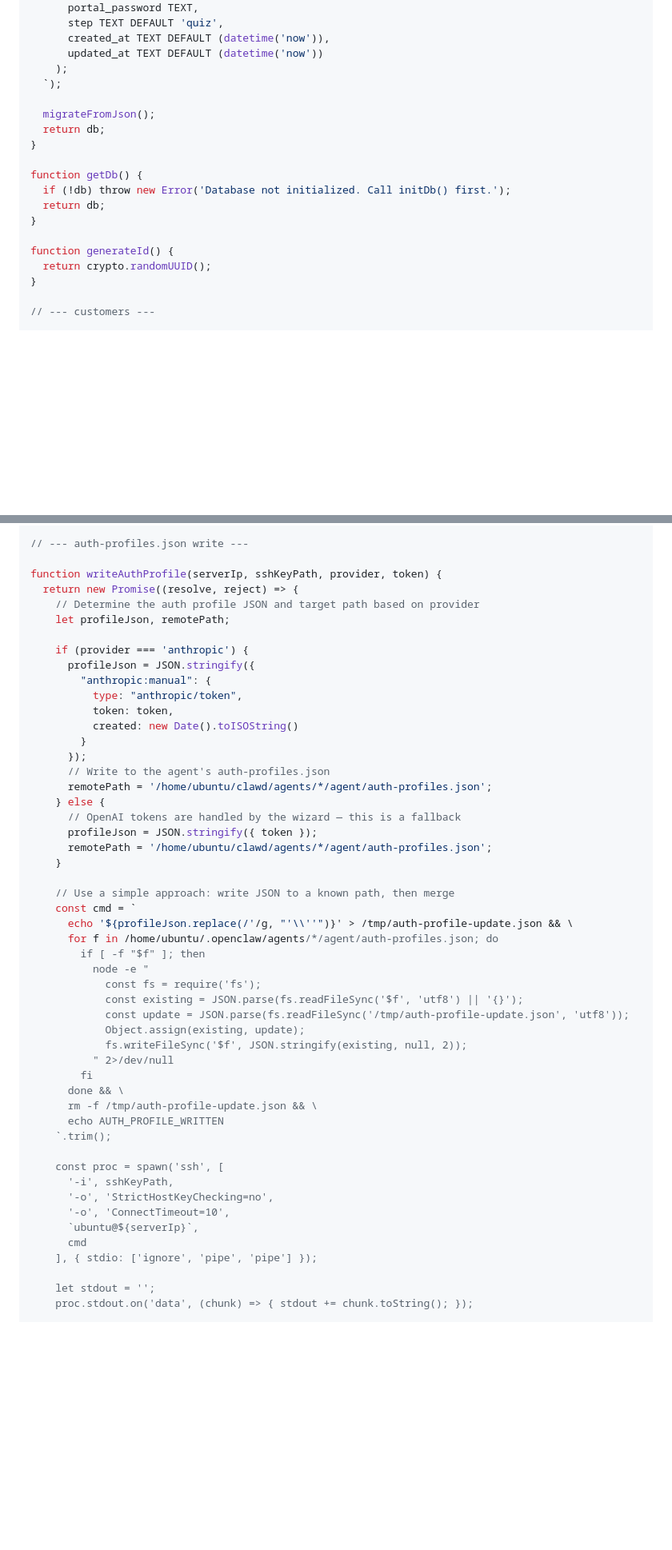
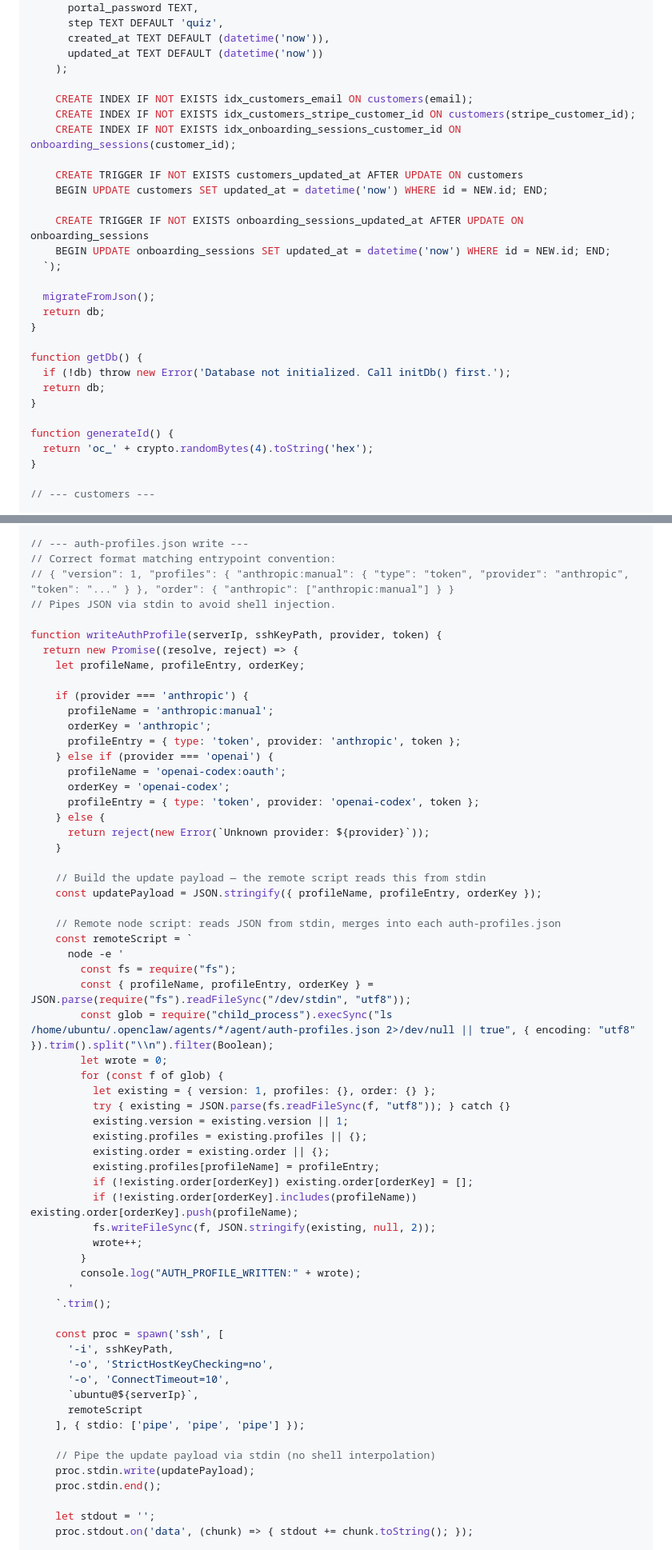
Before and after one commit to rendrag-git/clawdaddy, a Markdown page: docs/plans/2026-02-18-byok-auth-implementation.md, 2 parts joined by grey strips. Shown at 80% size. GitHub-like rendering; blank space fills up the shorter version.

Commit message:
docs: incorporate review feedback into implementation plan
From Dev: oc_ ID prefix, correct auth-profiles.json structure,
stdin piping (no shell injection), frontend retry max, keep
deployFilesToInstance SCP, add Task 0 for Stripe custom fields.

From Edgar: bcrypt portal_password, DB indexes on email +
stripe_customer_id + customer_id, updated_at triggers.

Co-Authored-By: Claude Opus 4.6 <noreply@anthropic.com>

```diff
--- a/docs/plans/2026-02-18-byok-auth-implementation.md
+++ b/docs/plans/2026-02-18-byok-auth-implementation.md
@@ -78,6 +117,16 @@ function initDb() {
       created_at TEXT DEFAULT (datetime('now')),
       updated_at TEXT DEFAULT (datetime('now'))
     );
+
+    CREATE INDEX IF NOT EXISTS idx_customers_email ON customers(email);
+    CREATE INDEX IF NOT EXISTS idx_customers_stripe_customer_id ON customers(stripe_customer_id);
+    CREATE INDEX IF NOT EXISTS idx_onboarding_sessions_customer_id ON onboarding_sessions(customer_id);
+
+    CREATE TRIGGER IF NOT EXISTS customers_updated_at AFTER UPDATE ON customers
+    BEGIN UPDATE customers SET updated_at = datetime('now') WHERE id = NEW.id; END;
+
+    CREATE TRIGGER IF NOT EXISTS onboarding_sessions_updated_at AFTER UPDATE ON onboarding_sessions
+    BEGIN UPDATE onboarding_sessions SET updated_at = datetime('now') WHERE id = NEW.id; END;
   `);
 
   migrateFromJson();
@@ -90,7 +139,7 @@ function getDb() {
 }
 
 function generateId() {
-  return crypto.randomUUID();
+  return 'oc_' + crypto.randomBytes(4).toString('hex');
 }
 
 // --- customers ---
@@ -817,44 +867,50 @@ function completeOpenai(authSessionId, redirectUrl) {
 }
 
 // --- auth-profiles.json write ---
+// Correct format matching entrypoint convention:
+// { "version": 1, "profiles": { "anthropic:manual": { "type": "token", "provider": "anthropic", "token": "..." } }, "order": { "anthropic": ["anthropic:manual"] } }
+// Pipes JSON via stdin to avoid shell injection.
 
 function writeAuthProfile(serverIp, sshKeyPath, provider, token) {
   return new Promise((resolve, reject) => {
-    // Determine the auth profile JSON and target path based on provider
-    let profileJson, remotePath;
+    let profileName, profileEntry, orderKey;
 
     if (provider === 'anthropic') {
-      profileJson = JSON.stringify({
-        "anthropic:manual": {
-          type: "anthropic/token",
-          token: token,
-          created: new Date().toISOString()
+      profileName = 'anthropic:manual';
+      orderKey = 'anthropic';
+      profileEntry = { type: 'token', provider: 'anthropic', token };
+    } else if (provider === 'openai') {
+      profileName = 'openai-codex:oauth';
+      orderKey = 'openai-codex';
+      profileEntry = { type: 'token', provider: 'openai-codex', token };
+    } else {
+      return reject(new Error(`Unknown provider: ${provider}`));
+    }
+
+    // Build the update payload — the remote script reads this from stdin
+    const updatePayload = JSON.stringify({ profileName, profileEntry, orderKey });
+
+    // Remote node script: reads JSON from stdin, merges into each auth-profiles.json
+    const remoteScript = `
+      node -e '
+        const fs = require("fs");
+        const { profileName, profileEntry, orderKey } = JSON.parse(require("fs").readFileSync("/dev/stdin", "utf8"));
+        const glob = require("child_process").execSync("ls /home/ubuntu/.openclaw/agents/*/agent/auth-profiles.json 2>/dev/null || true", { encoding: "utf8" }).trim().split("\\n").filter(Boolean);
+        let wrote = 0;
+        for (const f of glob) {
+          let existing = { version: 1, profiles: {}, order: {} };
+          try { existing = JSON.parse(fs.readFileSync(f, "utf8")); } catch {}
+          existing.version = existing.version || 1;
+          existing.profiles = existing.profiles || {};
+          existing.order = existing.order || {};
+          existing.profiles[profileName] = profileEntry;
+          if (!existing.order[orderKey]) existing.order[orderKey] = [];
+          if (!existing.order[orderKey].includes(profileName)) existing.order[orderKey].push(profileName);
+          fs.writeFileSync(f, JSON.stringify(existing, null, 2));
+          wrote++;
         }
-      });
-      // Write to the agent's auth-profiles.json
-      remotePath = '/home/ubuntu/clawd/agents/*/agent/auth-profiles.json';
-    } else {
-      // OpenAI tokens are handled by the wizard — this is a fallback
-      profileJson = JSON.stringify({ token });
-      remotePath = '/home/ubuntu/clawd/agents/*/agent/auth-profiles.json';
-    }
-
-    // Use a simple approach: write JSON to a known path, then merge
-    const cmd = `
-      echo '${profileJson.replace(/'/g, "'\\''")}' > /tmp/auth-profile-update.json && \
-      for f in /home/ubuntu/.openclaw/agents/*/agent/auth-profiles.json; do
-        if [ -f "$f" ]; then
-          node -e "
-            const fs = require('fs');
-            const existing = JSON.parse(fs.readFileSync('$f', 'utf8') || '{}');
-            const update = JSON.parse(fs.readFileSync('/tmp/auth-profile-update.json', 'utf8'));
-            Object.assign(existing, update);
-            fs.writeFileSync('$f', JSON.stringify(existing, null, 2));
-          " 2>/dev/null
-        fi
-      done && \
-      rm -f /tmp/auth-profile-update.json && \
-      echo AUTH_PROFILE_WRITTEN
+        console.log("AUTH_PROFILE_WRITTEN:" + wrote);
+      '
     `.trim();
 
     const proc = spawn('ssh', [
@@ -862,8 +918,12 @@ function writeAuthProfile(serverIp, sshKeyPath, provider, token) {
       '-o', 'StrictHostKeyChecking=no',
       '-o', 'ConnectTimeout=10',
       `ubuntu@${serverIp}`,
-      cmd
-    ], { stdio: ['ignore', 'pipe', 'pipe'] });
+      remoteScript
+    ], { stdio: ['pipe', 'pipe', 'pipe'] });
+
+    // Pipe the update payload via stdin (no shell interpolation)
+    proc.stdin.write(updatePayload);
+    proc.stdin.end();
 
     let stdout = '';
     proc.stdout.on('data', (chunk) => { stdout += chunk.toString(); });
```
Also changed, not shown: other parts of docs/plans/2026-02-18-byok-auth-implementation.md (+58 -10 lines).
